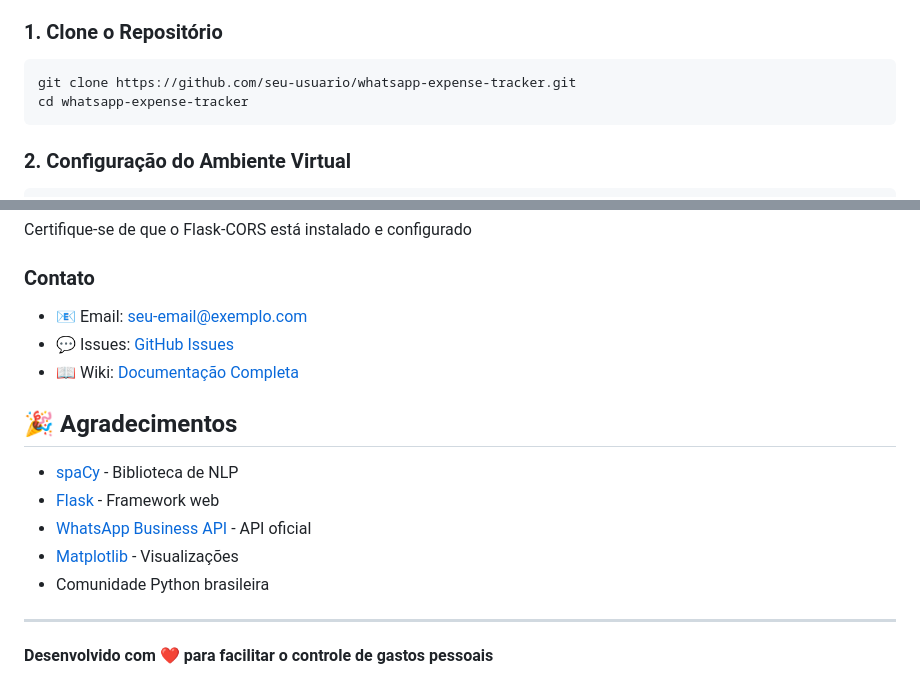
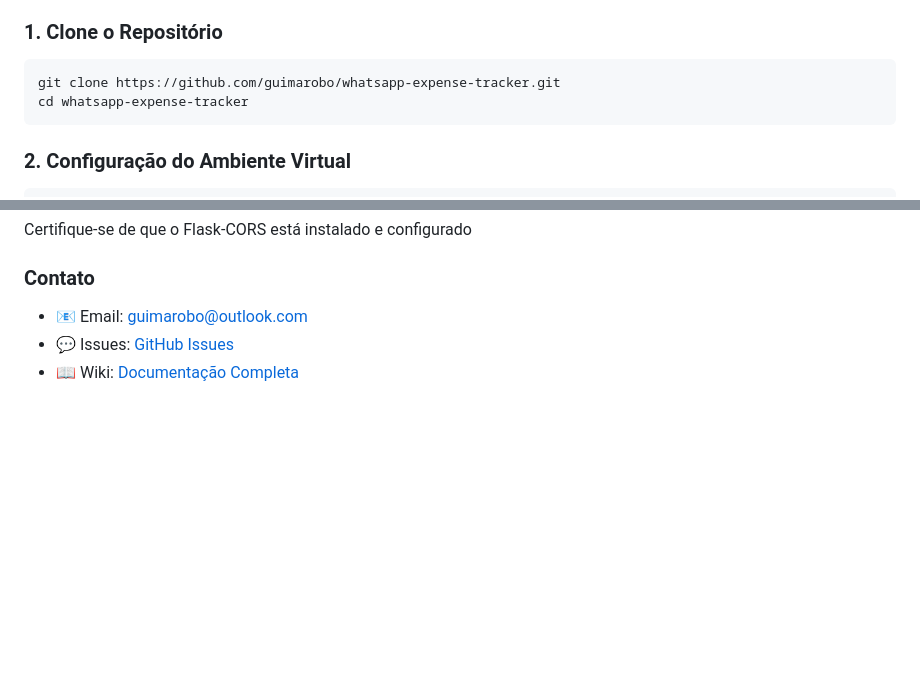
Before and after one commit to GuiMarobo/whatsapp-expense-tracker, a Markdown page: README.md, 2 parts joined by grey strips. Drawn GitHub-style; blank space fills up the shorter version.

Commit message:
docs: update README.md

````diff
--- a/README.md
+++ b/README.md
@@ -76,7 +76,7 @@ whatsapp-expense-tracker/
 
 ### 1. Clone o Repositório
 ```bash
-git clone https://github.com/seu-usuario/whatsapp-expense-tracker.git
+git clone https://github.com/guimarobo/whatsapp-expense-tracker.git
 cd whatsapp-expense-tracker
 ```
 
@@ -307,18 +307,6 @@ Verifique se o token de verificação está correto no arquivo `.env`
 Certifique-se de que o Flask-CORS está instalado e configurado
 
 ### Contato
-- 📧 Email: seu-email@exemplo.com
-- 💬 Issues: [GitHub Issues](https://github.com/seu-usuario/whatsapp-expense-tracker/issues)
-- 📖 Wiki: [Documentação Completa](https://github.com/seu-usuario/whatsapp-expense-tracker/wiki)
-
-## 🎉 Agradecimentos
-
-- [spaCy](https://spacy.io/) - Biblioteca de NLP
-- [Flask](https://flask.palletsprojects.com/) - Framework web
-- [WhatsApp Business API](https://developers.facebook.com/docs/whatsapp) - API oficial
-- [Matplotlib](https://matplotlib.org/) - Visualizações
-- Comunidade Python brasileira
-
----
-
-**Desenvolvido com ❤️ para facilitar o controle de gastos pessoais**
+- 📧 Email: guimarobo@outlook.com
+- 💬 Issues: [GitHub Issues](https://github.com/guimarobo/whatsapp-expense-tracker/issues)
+- 📖 Wiki: [Documentação Completa](https://github.com/guimarobo/whatsapp-expense-tracker/wiki)
````
